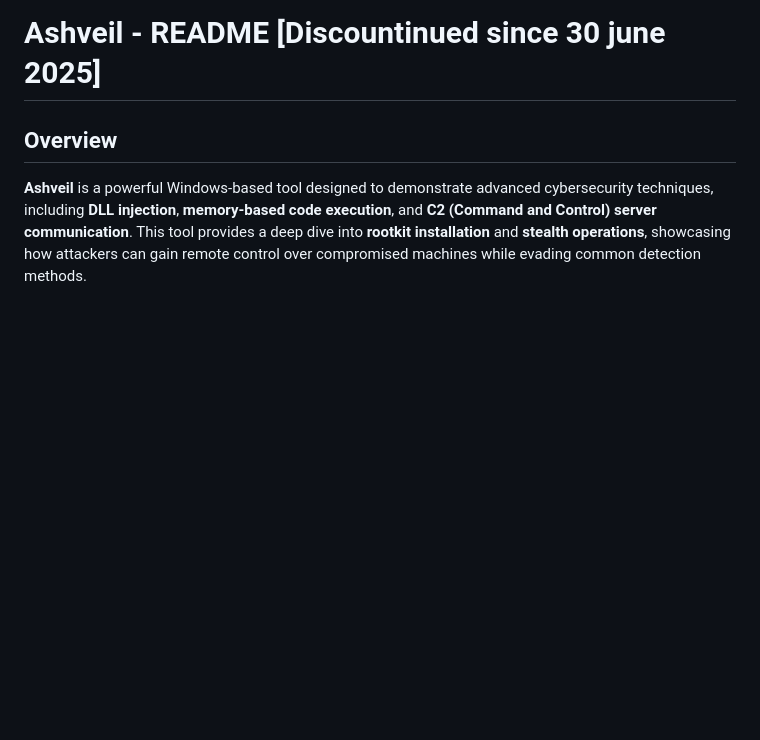
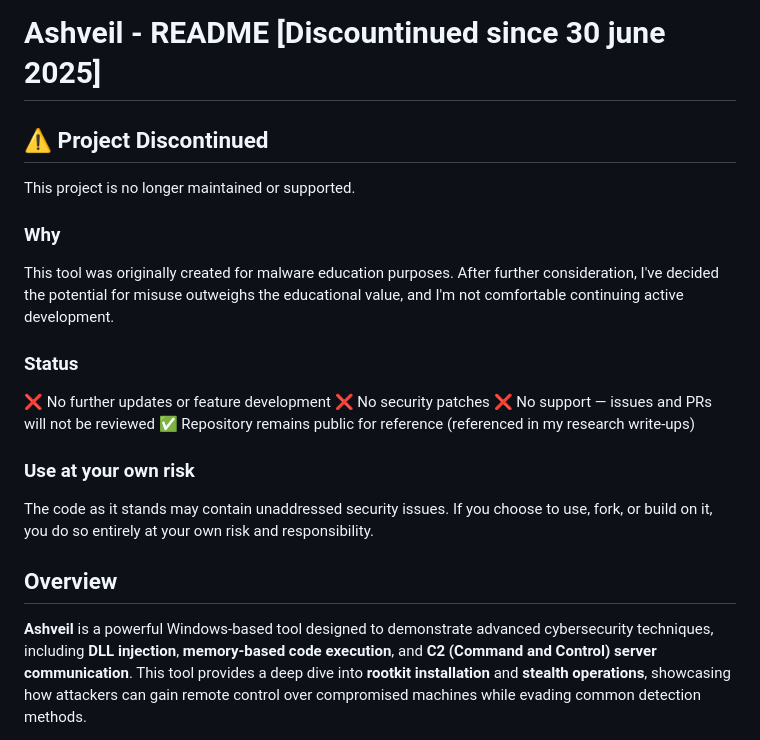
Before and after one commit to madmaxvoltro/Ashveil, a Markdown page: README.md, the part around the change. Drawn GitHub-style; blank space fills up the shorter version.

Commit message:
added big notice

```diff
--- a/README.md
+++ b/README.md
@@ -1,4 +1,19 @@
 # **Ashveil - README** [Discountinued since 30 june 2025]
+
+## ⚠️ Project Discontinued
+This project is no longer maintained or supported.
+
+### Why
+This tool was originally created for malware education purposes. After further consideration, I've decided the potential for misuse outweighs the educational value, and I'm not comfortable continuing active development.
+
+### Status
+❌ No further updates or feature development
+❌ No security patches
+❌ No support — issues and PRs will not be reviewed
+✅ Repository remains public for reference (referenced in my research write-ups)
+
+### Use at your own risk
+The code as it stands may contain unaddressed security issues. If you choose to use, fork, or build on it, you do so entirely at your own risk and responsibility.
 
 ## Overview
 
```
